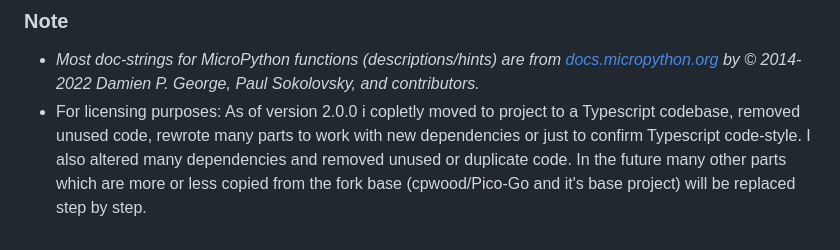
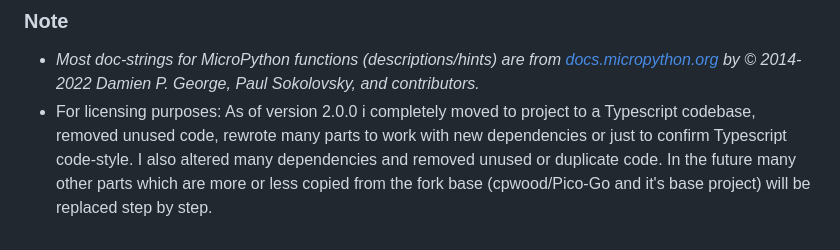
Before and after one commit to paulober/MicroPico, a Markdown page: README.md, the part around the change. Drawn GitHub-style.

Commit message:
Update README.md
Fixed another typo

```diff
--- a/README.md
+++ b/README.md
@@ -93,4 +93,4 @@ This extension contributes the following settings:
 ### Note
 
 + _Most doc-strings for MicroPython functions (descriptions/hints) are from [docs.micropython.org](https://docs.micropython.org/en/v1.19.1/) by © 2014-2022 Damien P. George, Paul Sokolovsky, and contributors._
-+ For licensing purposes: As of version 2.0.0 i copletly moved to project to a Typescript codebase, removed unused code, rewrote many parts to work with new dependencies or just to confirm Typescript code-style. I also altered many dependencies and removed unused or duplicate code. In the future many other parts which are more or less copied from the fork base (cpwood/Pico-Go and it's base project) will be replaced step by step.
++ For licensing purposes: As of version 2.0.0 i completely moved to project to a Typescript codebase, removed unused code, rewrote many parts to work with new dependencies or just to confirm Typescript code-style. I also altered many dependencies and removed unused or duplicate code. In the future many other parts which are more or less copied from the fork base (cpwood/Pico-Go and it's base project) will be replaced step by step.
```
